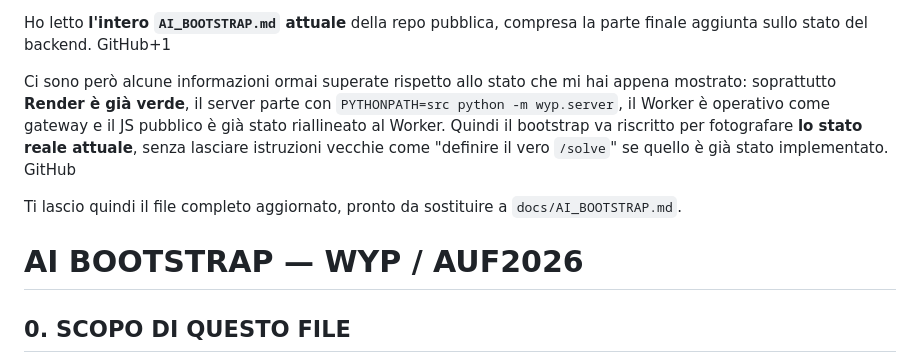
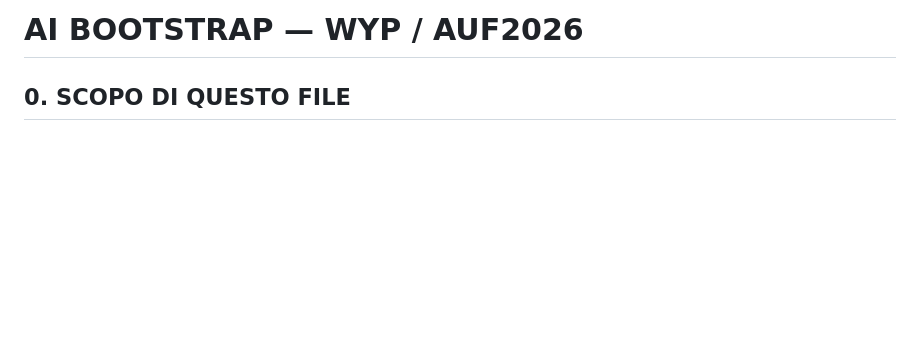
Before and after one commit to AUF2026/WYP_system, a Markdown page: docs/AI_BOOTSTRAP.md, the part around the change. GitHub-like rendering; blank space fills up the shorter version.

Commit message:
Revise AI_BOOTSTRAP.md for current backend state
Updated AI_BOOTSTRAP.md to reflect current project status and removed outdated instructions.

```diff
--- a/docs/AI_BOOTSTRAP.md
+++ b/docs/AI_BOOTSTRAP.md
@@ -1,10 +1,4 @@
-Ho letto **l'intero `AI_BOOTSTRAP.md` attuale** della repo pubblica, compresa la parte finale aggiunta sullo stato del backend.  GitHub+1
-
- Ci sono però alcune informazioni ormai superate rispetto allo stato che mi hai appena mostrato: soprattutto **Render è già verde**, il server parte con `PYTHONPATH=src python -m wyp.server`, il Worker è operativo come gateway e il JS pubblico è già stato riallineato al Worker. Quindi il bootstrap va riscritto per fotografare **lo stato reale attuale**, senza lasciare istruzioni vecchie come "definire il vero `/solve`" se quello è già stato implementato.  GitHub
-
- Ti lascio quindi il file completo aggiornato, pronto da sostituire a `docs/AI_BOOTSTRAP.md`.
-
- # AI BOOTSTRAP — WYP / AUF2026
+# AI BOOTSTRAP — WYP / AUF2026
 
  ## 0\. SCOPO DI QUESTO FILE
 
```
